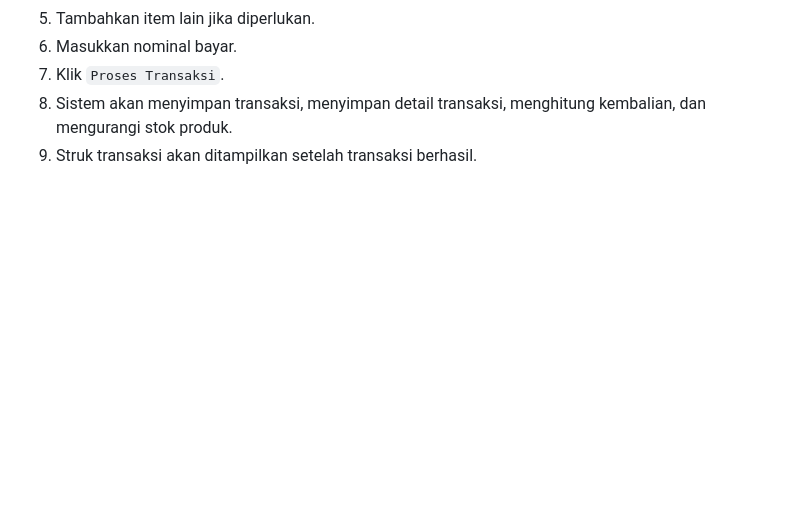
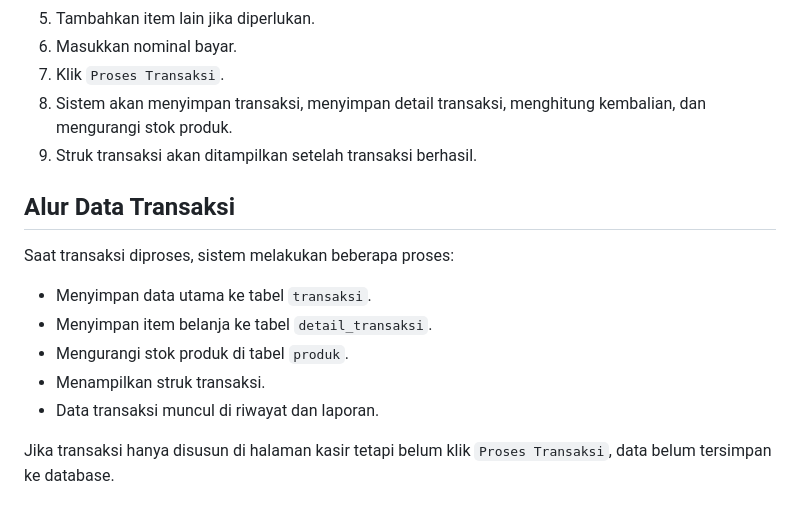
Before and after one commit to 4131yyu/si-toko-kelontong, a Markdown page: README.md, the part around the change. Drawn GitHub-style; blank space fills up the shorter version.

Commit message:
menambahkan dokumentasi alur data transaksi

```diff
--- a/README.md
+++ b/README.md
@@ -177,3 +177,15 @@ Password: kasir123
 7. Klik `Proses Transaksi`.
 8. Sistem akan menyimpan transaksi, menyimpan detail transaksi, menghitung kembalian, dan mengurangi stok produk.
 9. Struk transaksi akan ditampilkan setelah transaksi berhasil.
+
+## Alur Data Transaksi
+
+Saat transaksi diproses, sistem melakukan beberapa proses:
+
+- Menyimpan data utama ke tabel `transaksi`.
+- Menyimpan item belanja ke tabel `detail_transaksi`.
+- Mengurangi stok produk di tabel `produk`.
+- Menampilkan struk transaksi.
+- Data transaksi muncul di riwayat dan laporan.
+
+Jika transaksi hanya disusun di halaman kasir tetapi belum klik `Proses Transaksi`, data belum tersimpan ke database.
```
